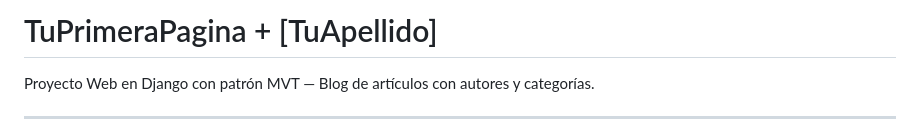
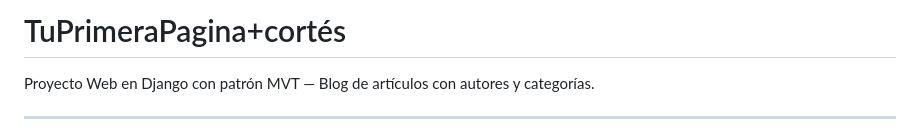
Before and after one commit to sofiacortesescobar17-gif/TuPrimeraPagina-Cort-s, a Markdown page: README.md, the part around the change. Drawn GitHub-style.

```diff
--- a/README.md
+++ b/README.md
@@ -1,4 +1,5 @@
-# TuPrimeraPagina + [TuApellido]
+# TuPrimeraPagina+cortés
+
 
 Proyecto Web en Django con patrón MVT — Blog de artículos con autores y categorías.
 
```
